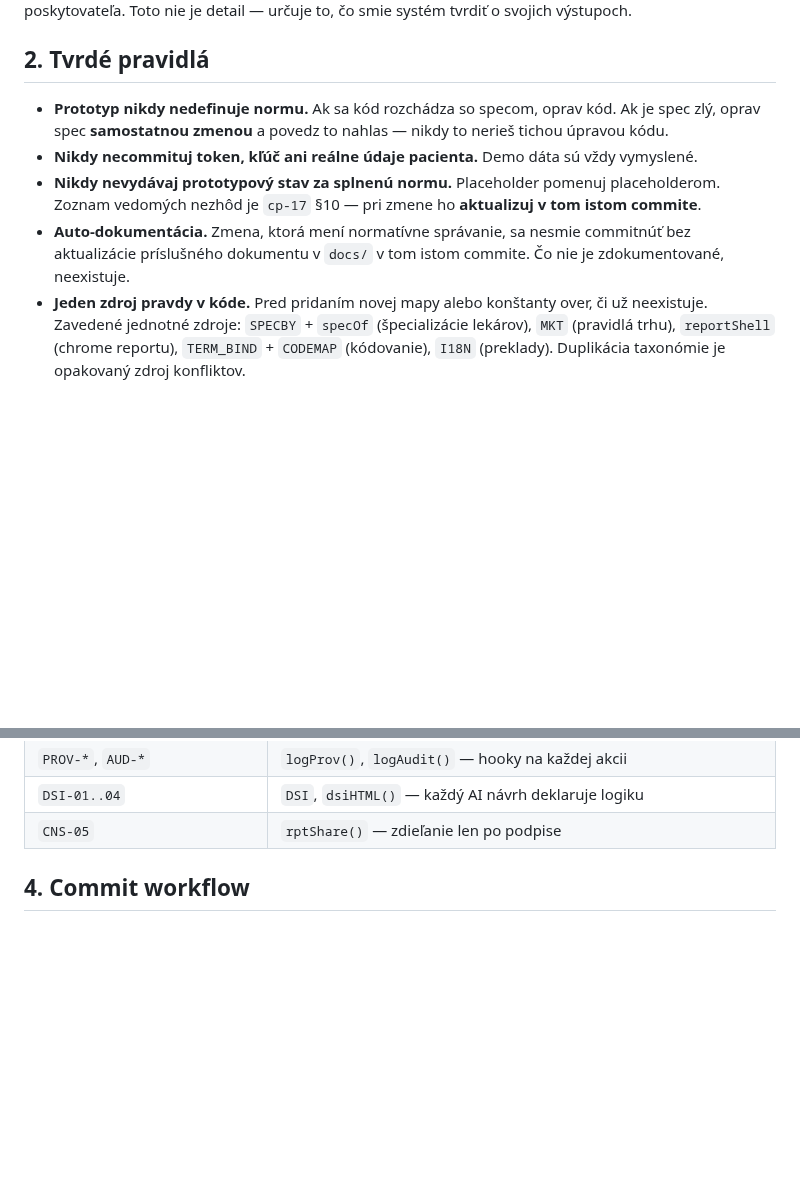
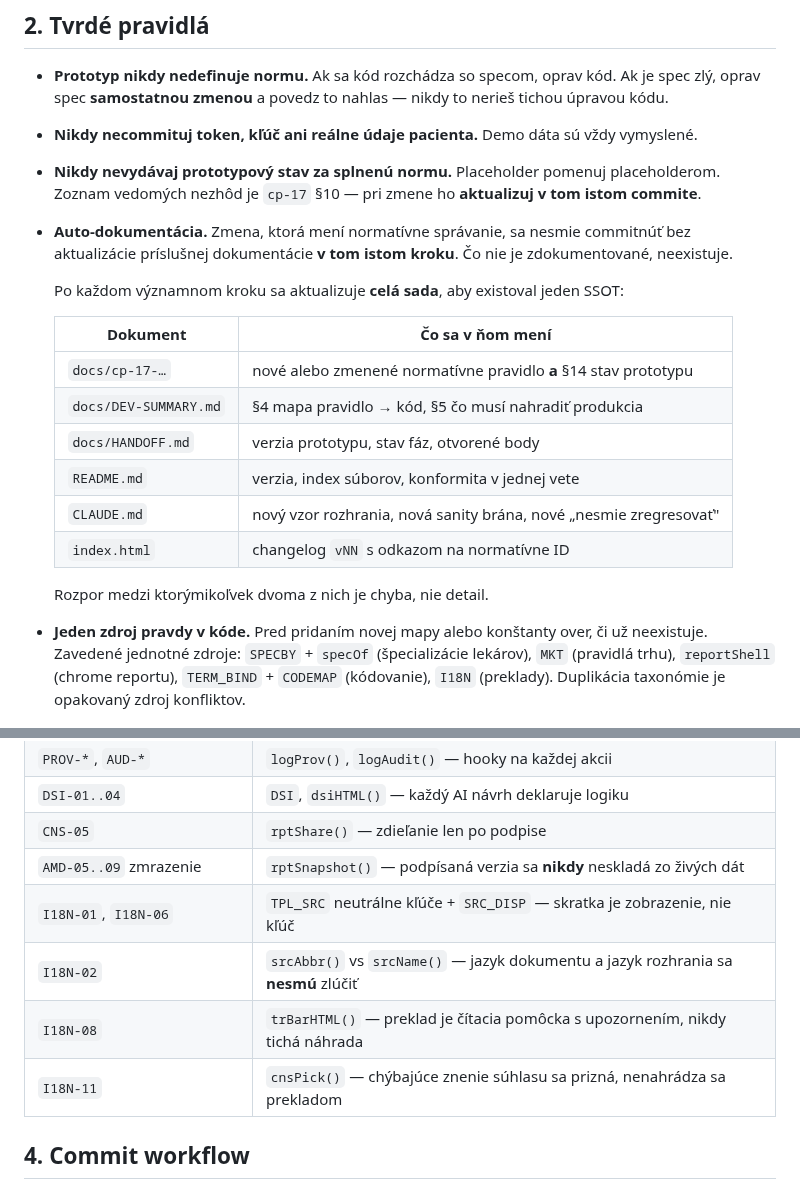
Before and after one commit to patrikkmec-ivx/prototype, a Markdown page: CLAUDE.md, 2 parts joined by grey strips. Drawn GitHub-style; blank space fills up the shorter version.

Commit message:
CLAUDE.md: doplnene jazykove a zmrazovacie pravidla do zoznamu co nesmie zregresovat; formalizovana dokumentacna disciplina — po kazdom vyznamnom kroku sa aktualizuje cela sada dokumentov (cp-17 vratane stavu prototypu, DEV-SUMMARY, HANDOFF, README, CLAUDE.md, changelog), rozpor medzi nimi je chyba

```diff
--- a/CLAUDE.md
+++ b/CLAUDE.md
@@ -22,8 +22,21 @@ systémom poskytovateľa. Toto nie je detail — určuje to, čo smie systém tv
 - **Nikdy nevydávaj prototypový stav za splnenú normu.** Placeholder pomenuj placeholderom.
   Zoznam vedomých nezhôd je `cp-17` §10 — pri zmene ho **aktualizuj v tom istom commite**.
 - **Auto-dokumentácia.** Zmena, ktorá mení normatívne správanie, sa nesmie commitnúť bez
-  aktualizácie príslušného dokumentu v `docs/` v tom istom commite. Čo nie je zdokumentované,
+  aktualizácie príslušnej dokumentácie **v tom istom kroku**. Čo nie je zdokumentované,
   neexistuje.
+
+  Po každom významnom kroku sa aktualizuje **celá sada**, aby existoval jeden SSOT:
+
+  | Dokument | Čo sa v ňom mení |
+  |---|---|
+  | `docs/cp-17-…` | nové alebo zmenené normatívne pravidlo **a** §14 stav prototypu |
+  | `docs/DEV-SUMMARY.md` | §4 mapa pravidlo → kód, §5 čo musí nahradiť produkcia |
+  | `docs/HANDOFF.md` | verzia prototypu, stav fáz, otvorené body |
+  | `README.md` | verzia, index súborov, konformita v jednej vete |
+  | `CLAUDE.md` | nový vzor rozhrania, nová sanity brána, nové „nesmie zregresovať" |
+  | `index.html` | changelog `vNN` s odkazom na normatívne ID |
+
+  Rozpor medzi ktorýmikoľvek dvoma z nich je chyba, nie detail.
 - **Jeden zdroj pravdy v kóde.** Pred pridaním novej mapy alebo konštanty over, či už
   neexistuje. Zavedené jednotné zdroje: `SPECBY` + `specOf` (špecializácie lekárov),
   `MKT` (pravidlá trhu), `reportShell` (chrome reportu), `TERM_BIND` + `CODEMAP` (kódovanie),
@@ -45,6 +58,11 @@ Nasledujúce je implementácia normy, nie kozmetika. Pri refaktoringu sa to mus
 | `PROV-*`, `AUD-*` | `logProv()`, `logAudit()` — hooky na každej akcii |
 | `DSI-01..04` | `DSI`, `dsiHTML()` — každý AI návrh deklaruje logiku |
 | `CNS-05` | `rptShare()` — zdieľanie len po podpise |
+| `AMD-05..09` zmrazenie | `rptSnapshot()` — podpísaná verzia sa **nikdy** neskladá zo živých dát |
+| `I18N-01`, `I18N-06` | `TPL_SRC` neutrálne kľúče + `SRC_DISP` — skratka je zobrazenie, nie kľúč |
+| `I18N-02` | `srcAbbr()` vs `srcName()` — jazyk dokumentu a jazyk rozhrania sa **nesmú** zlúčiť |
+| `I18N-08` | `trBarHTML()` — preklad je čítacia pomôcka s upozornením, nikdy tichá náhrada |
+| `I18N-11` | `cnsPick()` — chýbajúce znenie súhlasu sa prizná, nenahrádza sa prekladom |
 
 ## 4. Commit workflow
 
```
